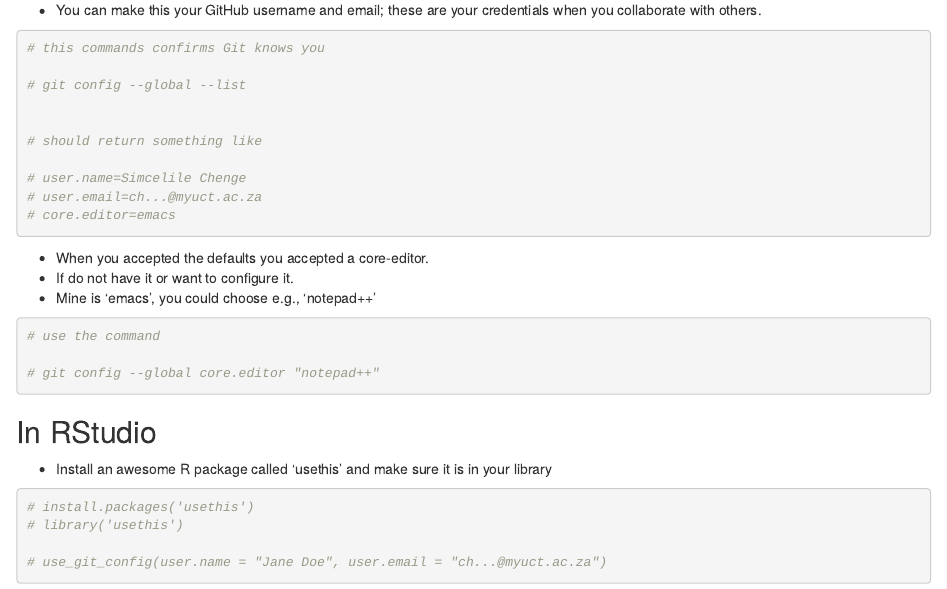
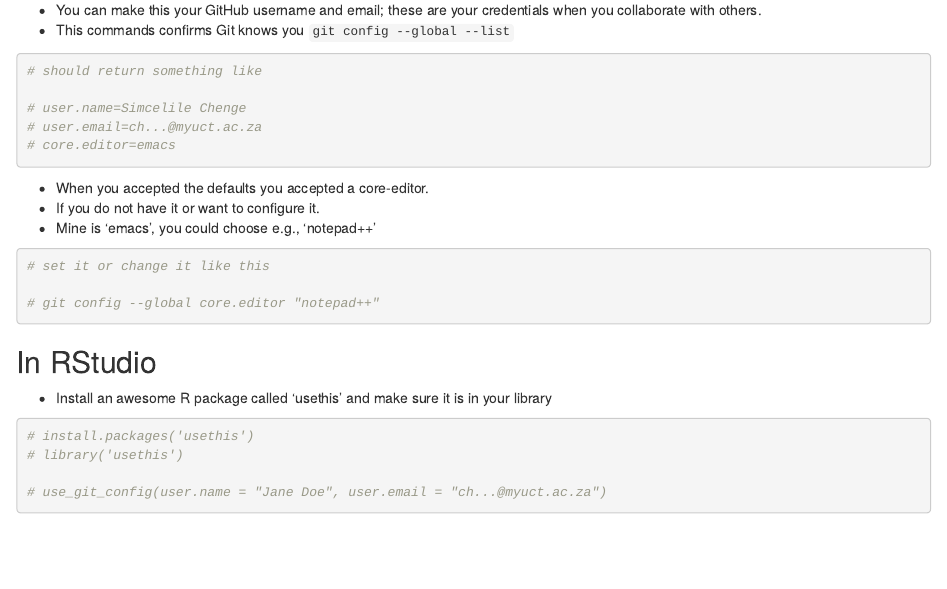
Before and after one commit to chengesim/westlab-git, an R Markdown document (index.Rmd): the page in a window 1100 px wide, from 1960 px down. Rendered offline with R 4.5, knitr and Pandoc, with nearby package versions.

Commit message:
Remove a command from an r chunk

````diff
--- a/index.Rmd
+++ b/index.Rmd
@@ -93,13 +93,9 @@ There are two ways of introducing yourself to Git, in RStudio or via the Shell (
 ```
 
 - You can make this your GitHub username and email; these are your credentials when you collaborate with others.
+- This commands confirms Git knows you `git config --global --list`
 
 ```{r cred-output, echo=TRUE}
-# this commands confirms Git knows you
-
-# git config --global --list
-
-
 # should return something like
 
 # user.name=Simcelile Chenge
@@ -108,11 +104,11 @@ There are two ways of introducing yourself to Git, in RStudio or via the Shell (
 ```
 
 - When you accepted the defaults you accepted a core-editor.
-- If do not have it or  want to configure it.
+- If you do not have it or  want to configure it.
 - Mine is 'emacs', you could choose e.g., 'notepad++'
 
 ```{r editor, echo=TRUE}
-# use the command
+# set it or change it like this
 
 # git config --global core.editor "notepad++"
 ```
````
Also changed, not shown: docs/search_index.json, 1 other file.
